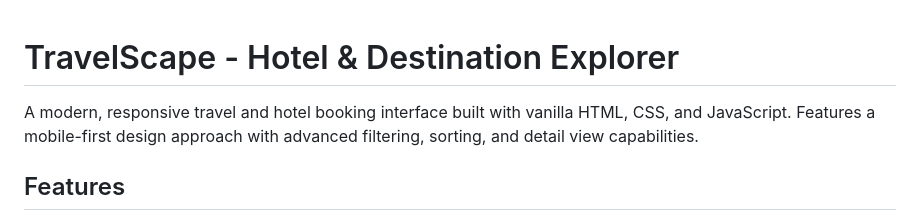
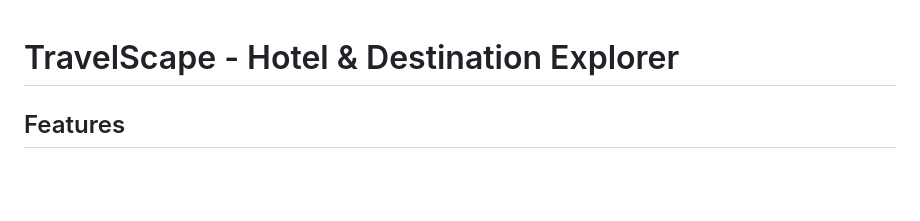
Before and after one commit to alminaildirar/travelscape, a Markdown page: README.md, the part around the change. Drawn GitHub-style; blank space fills up the shorter version.

```diff
--- a/README.md
+++ b/README.md
@@ -1,6 +1,4 @@
 # TravelScape - Hotel & Destination Explorer
-
-A modern, responsive travel and hotel booking interface built with vanilla HTML, CSS, and JavaScript. Features a mobile-first design approach with advanced filtering, sorting, and detail view capabilities.
 
 ## Features
 
```
